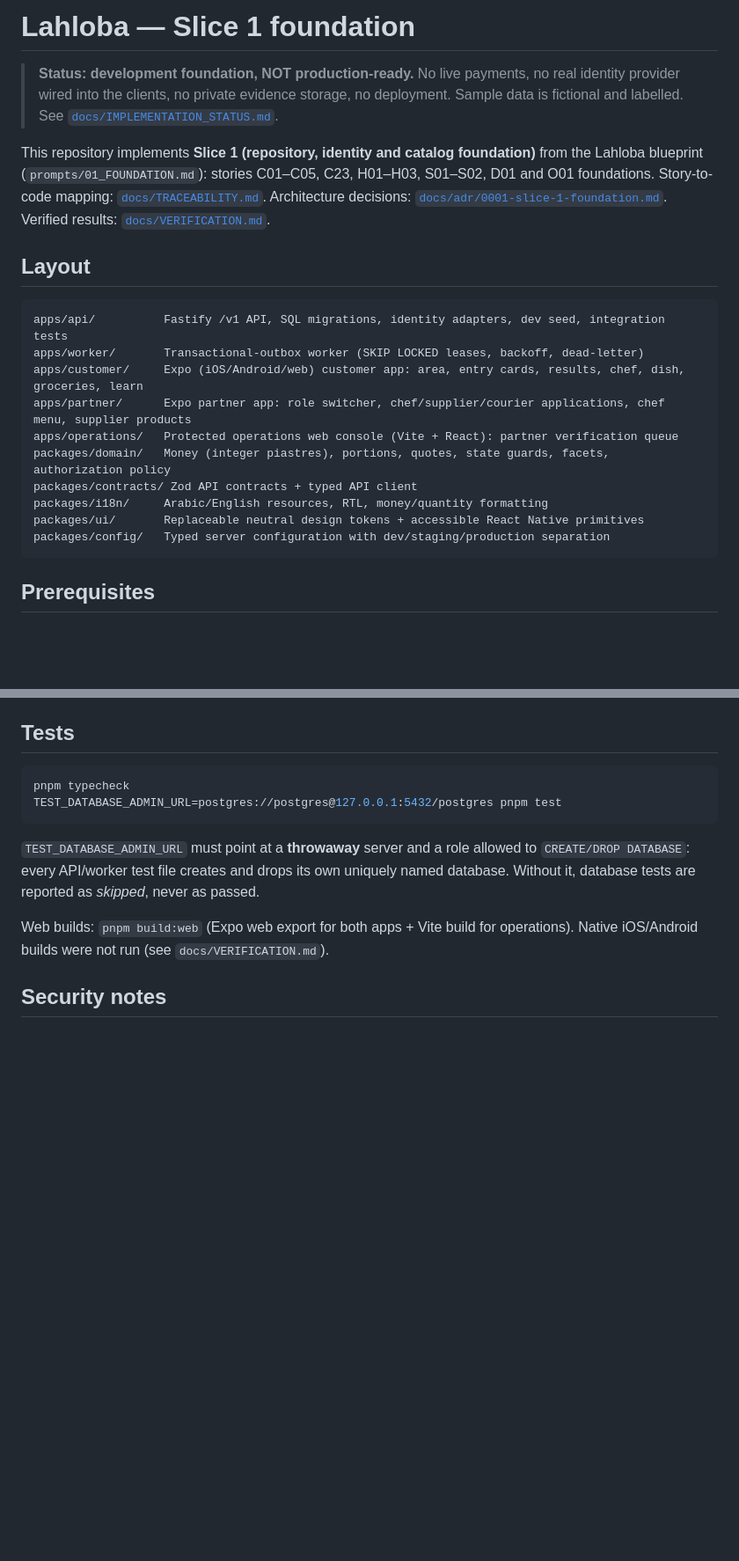
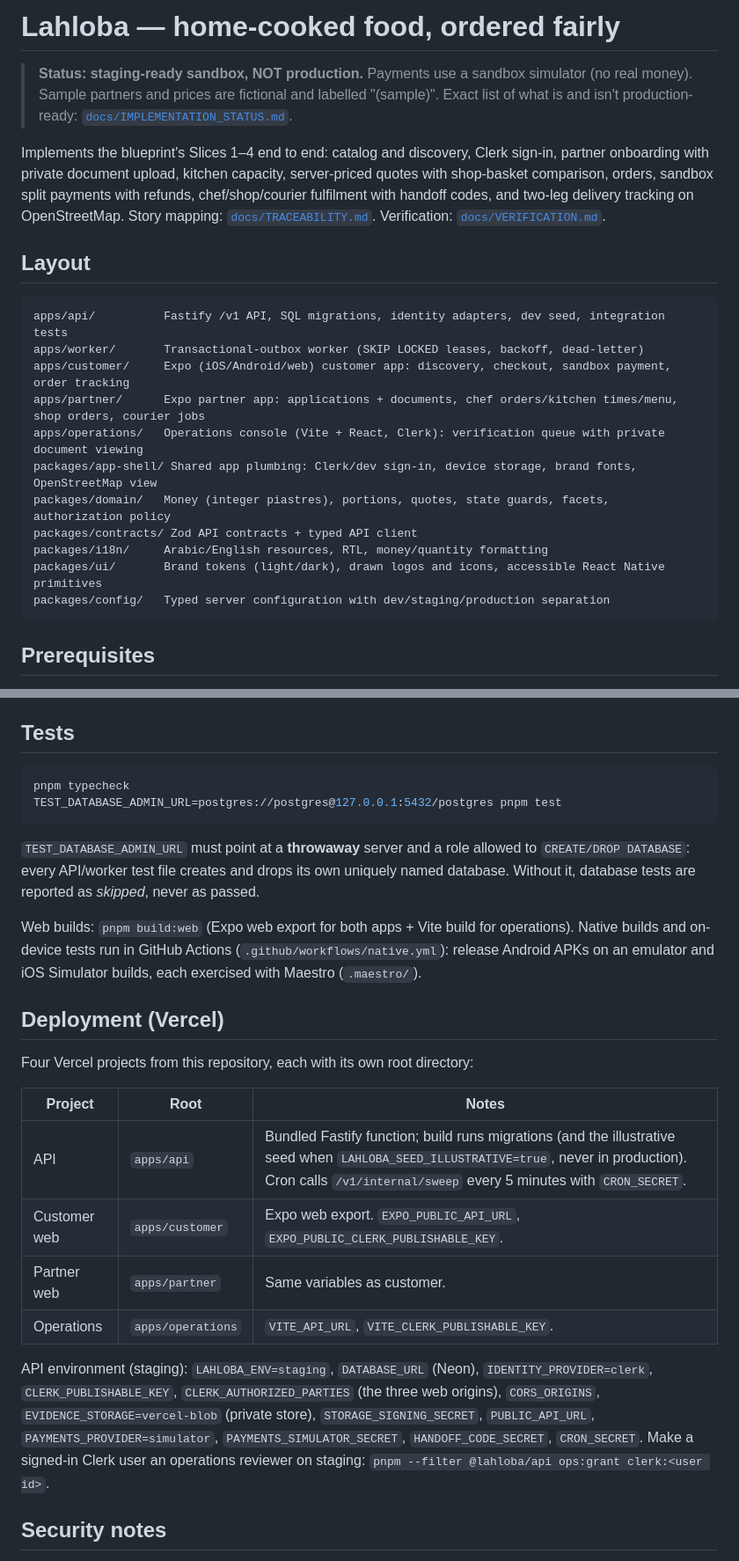
Before and after one commit to MohamedAhmed2679/Lahloba, a Markdown page: README.md, 2 parts joined by grey strips. Shown at 88% size. GitHub-like rendering; blank space fills up the shorter version.

Commit message:
Docs: status, README deployment, traceability for Slices 2-4
Co-Authored-By: Claude Opus 5.5 <noreply@anthropic.com>
Claude-Session: https://claude.ai/code/session_01TDYo6xYV1CWeJME28HnUX4

````diff
--- a/README.md
+++ b/README.md
@@ -1,27 +1,28 @@
-# Lahloba — Slice 1 foundation
+# Lahloba — home-cooked food, ordered fairly
 
-> **Status: development foundation, NOT production-ready.** No live payments, no real identity
-> provider wired into the clients, no private evidence storage, no deployment. Sample data is
-> fictional and labelled. See [`docs/IMPLEMENTATION_STATUS.md`](docs/IMPLEMENTATION_STATUS.md).
+> **Status: staging-ready sandbox, NOT production.** Payments use a sandbox simulator (no real
+> money). Sample partners and prices are fictional and labelled "(sample)". Exact list of what is
+> and isn't production-ready: [`docs/IMPLEMENTATION_STATUS.md`](docs/IMPLEMENTATION_STATUS.md).
 
-This repository implements **Slice 1 (repository, identity and catalog foundation)** from the
-Lahloba blueprint (`prompts/01_FOUNDATION.md`): stories C01–C05, C23, H01–H03, S01–S02, D01 and
-O01 foundations. Story-to-code mapping: [`docs/TRACEABILITY.md`](docs/TRACEABILITY.md).
-Architecture decisions: [`docs/adr/0001-slice-1-foundation.md`](docs/adr/0001-slice-1-foundation.md).
-Verified results: [`docs/VERIFICATION.md`](docs/VERIFICATION.md).
+Implements the blueprint's Slices 1–4 end to end: catalog and discovery, Clerk sign-in, partner
+onboarding with private document upload, kitchen capacity, server-priced quotes with shop-basket
+comparison, orders, sandbox split payments with refunds, chef/shop/courier fulfilment with handoff
+codes, and two-leg delivery tracking on OpenStreetMap. Story mapping:
+[`docs/TRACEABILITY.md`](docs/TRACEABILITY.md). Verification: [`docs/VERIFICATION.md`](docs/VERIFICATION.md).
 
 ## Layout
 
 ```text
 apps/api/          Fastify /v1 API, SQL migrations, identity adapters, dev seed, integration tests
 apps/worker/       Transactional-outbox worker (SKIP LOCKED leases, backoff, dead-letter)
-apps/customer/     Expo (iOS/Android/web) customer app: area, entry cards, results, chef, dish, groceries, learn
-apps/partner/      Expo partner app: role switcher, chef/supplier/courier applications, chef menu, supplier products
-apps/operations/   Protected operations web console (Vite + React): partner verification queue
+apps/customer/     Expo (iOS/Android/web) customer app: discovery, checkout, sandbox payment, order tracking
+apps/partner/      Expo partner app: applications + documents, chef orders/kitchen times/menu, shop orders, courier jobs
+apps/operations/   Operations console (Vite + React, Clerk): verification queue with private document viewing
+packages/app-shell/ Shared app plumbing: Clerk/dev sign-in, device storage, brand fonts, OpenStreetMap view
 packages/domain/   Money (integer piastres), portions, quotes, state guards, facets, authorization policy
 packages/contracts/ Zod API contracts + typed API client
 packages/i18n/     Arabic/English resources, RTL, money/quantity formatting
-packages/ui/       Replaceable neutral design tokens + accessible React Native primitives
+packages/ui/       Brand tokens (light/dark), drawn logos and icons, accessible React Native primitives
 packages/config/   Typed server configuration with dev/staging/production separation
 ```
 
@@ -76,7 +77,26 @@ TEST_DATABASE_ADMIN_URL=postgres://postgres@127.0.0.1:5432/postgres pnpm test
 database. Without it, database tests are reported as *skipped*, never as passed.
 
 Web builds: `pnpm build:web` (Expo web export for both apps + Vite build for operations).
-Native iOS/Android builds were not run (see `docs/VERIFICATION.md`).
+Native builds and on-device tests run in GitHub Actions (`.github/workflows/native.yml`): release
+Android APKs on an emulator and iOS Simulator builds, each exercised with Maestro (`.maestro/`).
+
+## Deployment (Vercel)
+
+Four Vercel projects from this repository, each with its own root directory:
+
+| Project | Root | Notes |
+|---|---|---|
+| API | `apps/api` | Bundled Fastify function; build runs migrations (and the illustrative seed when `LAHLOBA_SEED_ILLUSTRATIVE=true`, never in production). Cron calls `/v1/internal/sweep` every 5 minutes with `CRON_SECRET`. |
+| Customer web | `apps/customer` | Expo web export. `EXPO_PUBLIC_API_URL`, `EXPO_PUBLIC_CLERK_PUBLISHABLE_KEY`. |
+| Partner web | `apps/partner` | Same variables as customer. |
+| Operations | `apps/operations` | `VITE_API_URL`, `VITE_CLERK_PUBLISHABLE_KEY`. |
+
+API environment (staging): `LAHLOBA_ENV=staging`, `DATABASE_URL` (Neon), `IDENTITY_PROVIDER=clerk`,
+`CLERK_PUBLISHABLE_KEY`, `CLERK_AUTHORIZED_PARTIES` (the three web origins), `CORS_ORIGINS`,
+`EVIDENCE_STORAGE=vercel-blob` (private store), `STORAGE_SIGNING_SECRET`, `PUBLIC_API_URL`,
+`PAYMENTS_PROVIDER=simulator`, `PAYMENTS_SIMULATOR_SECRET`, `HANDOFF_CODE_SECRET`, `CRON_SECRET`.
+Make a signed-in Clerk user an operations reviewer on staging:
+`pnpm --filter @lahloba/api ops:grant clerk:<user id>`.
 
 ## Security notes
 
````
Also changed, not shown: docs/IMPLEMENTATION_STATUS.md (+73 -59 lines), docs/TRACEABILITY.md (+16 -1 lines).
